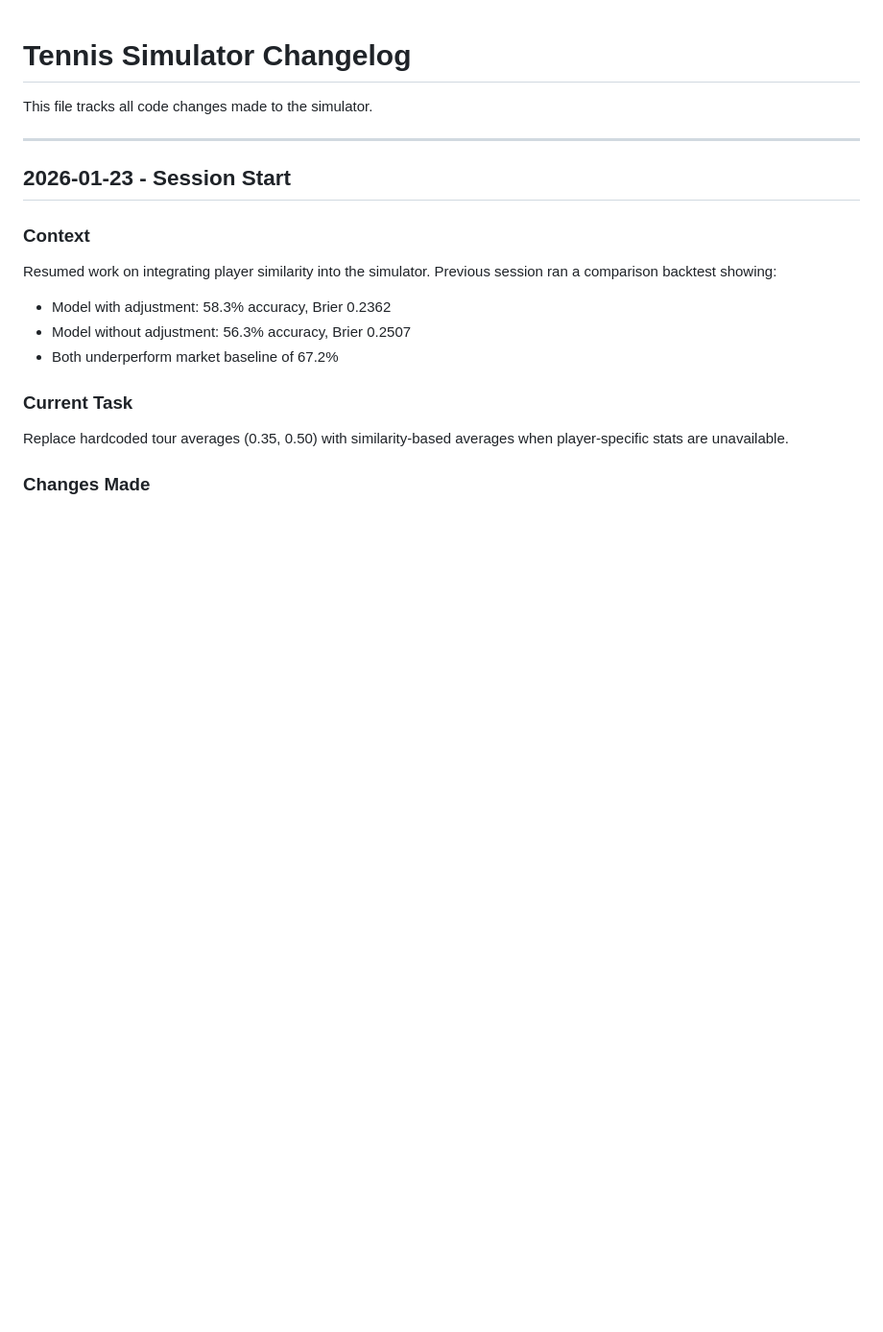
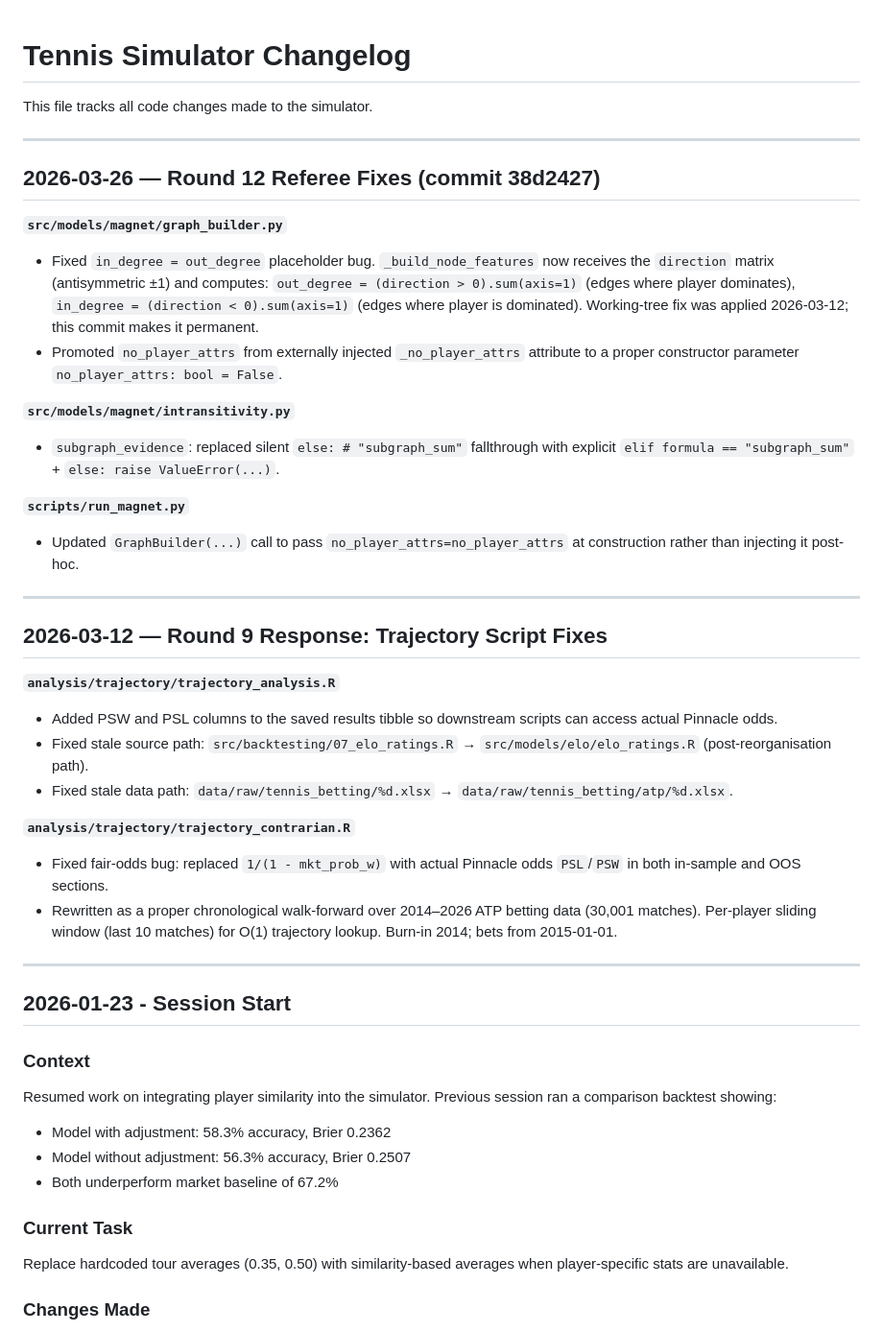
Before and after one commit to joshuahancock/tennis-simulator, a Markdown page: docs/notes/changelog.md, the part around the change. Shown at 96% size. GitHub-like rendering; blank space fills up the shorter version.

Commit message:
Document trajectory script changes and Round 12 fixes in changelog
Co-Authored-By: Claude Sonnet 4.6 <noreply@anthropic.com>

```diff
--- a/docs/notes/changelog.md
+++ b/docs/notes/changelog.md
@@ -1,6 +1,46 @@
 # Tennis Simulator Changelog
 
 This file tracks all code changes made to the simulator.
+
+---
+
+## 2026-03-26 — Round 12 Referee Fixes (commit 38d2427)
+
+**`src/models/magnet/graph_builder.py`**
+- Fixed `in_degree = out_degree` placeholder bug. `_build_node_features`
+  now receives the `direction` matrix (antisymmetric ±1) and computes:
+  `out_degree = (direction > 0).sum(axis=1)` (edges where player dominates),
+  `in_degree = (direction < 0).sum(axis=1)` (edges where player is dominated).
+  Working-tree fix was applied 2026-03-12; this commit makes it permanent.
+- Promoted `no_player_attrs` from externally injected `_no_player_attrs`
+  attribute to a proper constructor parameter `no_player_attrs: bool = False`.
+
+**`src/models/magnet/intransitivity.py`**
+- `subgraph_evidence`: replaced silent `else: # "subgraph_sum"` fallthrough
+  with explicit `elif formula == "subgraph_sum"` + `else: raise ValueError(...)`.
+
+**`scripts/run_magnet.py`**
+- Updated `GraphBuilder(...)` call to pass `no_player_attrs=no_player_attrs`
+  at construction rather than injecting it post-hoc.
+
+---
+
+## 2026-03-12 — Round 9 Response: Trajectory Script Fixes
+
+**`analysis/trajectory/trajectory_analysis.R`**
+- Added PSW and PSL columns to the saved results tibble so downstream
+  scripts can access actual Pinnacle odds.
+- Fixed stale source path: `src/backtesting/07_elo_ratings.R` →
+  `src/models/elo/elo_ratings.R` (post-reorganisation path).
+- Fixed stale data path: `data/raw/tennis_betting/%d.xlsx` →
+  `data/raw/tennis_betting/atp/%d.xlsx`.
+
+**`analysis/trajectory/trajectory_contrarian.R`**
+- Fixed fair-odds bug: replaced `1/(1 - mkt_prob_w)` with actual Pinnacle
+  odds `PSL`/`PSW` in both in-sample and OOS sections.
+- Rewritten as a proper chronological walk-forward over 2014–2026 ATP
+  betting data (30,001 matches). Per-player sliding window (last 10 matches)
+  for O(1) trajectory lookup. Burn-in 2014; bets from 2015-01-01.
 
 ---
 
```
